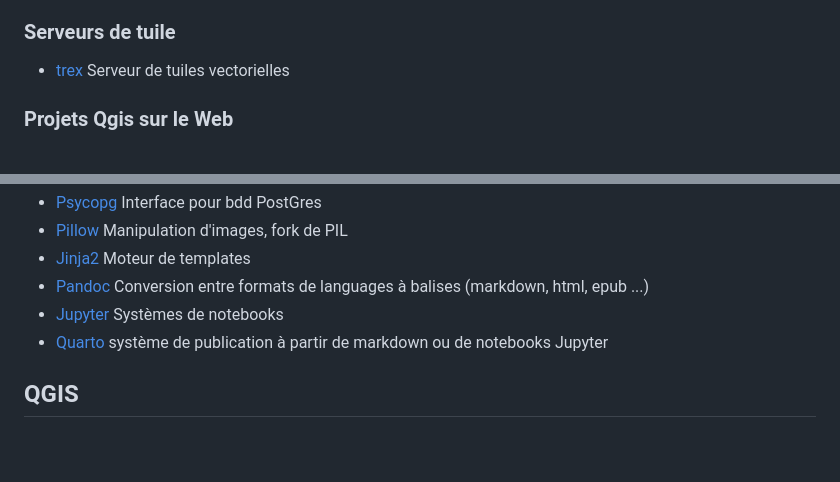
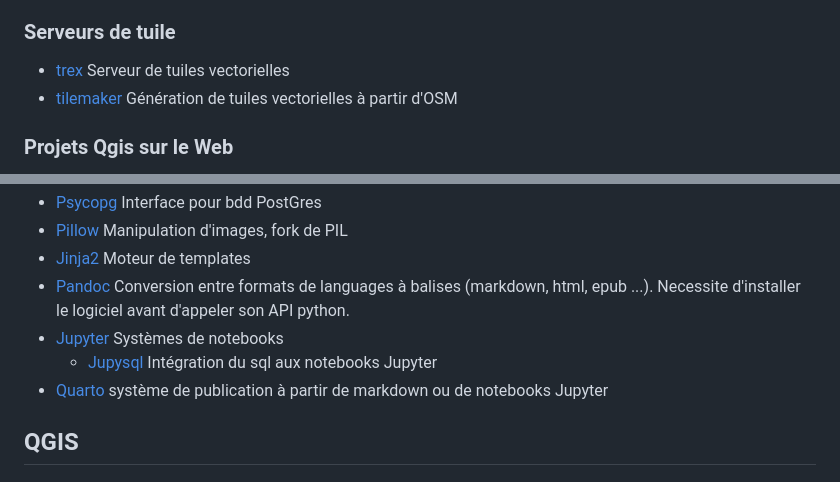
Before and after one commit to thomas-szczurek/ressources_sig, a Markdown page: ressources.md, 2 parts joined by grey strips. Drawn GitHub-style; blank space fills up the shorter version.

Commit message:
Ajout de tilemaker et jupysql, précisions sur python/pandoc

```diff
--- a/ressources.md
+++ b/ressources.md
@@ -16,6 +16,7 @@ Voir dépot ref_postgresql
 
 ### Serveurs de tuile
 * [trex](https://t-rex.tileserver.ch/) Serveur de tuiles vectorielles
+* [tilemaker](https://github.com/systemed/tilemaker/) Génération de tuiles vectorielles à partir d'OSM
 
 ### Projets Qgis sur le Web
 * [Lizmap](https://www.lizmap.com/)
@@ -70,8 +71,9 @@ Voir dépot ref_postgresql
 * [Psycopg](https://www.psycopg.org/) Interface pour bdd PostGres
 * [Pillow](https://pypi.org/project/pillow/) Manipulation d'images, fork de PIL
 * [Jinja2](https://jinja.palletsprojects.com/en/3.1.x/) Moteur de templates
-* [Pandoc](https://pandoc.org/) Conversion entre formats de languages à balises (markdown, html, epub ...)
+* [Pandoc](https://pandoc.org/) Conversion entre formats de languages à balises (markdown, html, epub ...). Necessite d'installer le logiciel avant d'appeler son API python.
 * [Jupyter](https://jupyter.org/) Systèmes de notebooks
+    * [Jupysql](https://jupysql.ploomber.io/en/latest/quick-start.html) Intégration du sql aux notebooks Jupyter
 * [Quarto](https://quarto.org/index.html) système de publication à partir de markdown ou de notebooks Jupyter
 
 ## QGIS
```
